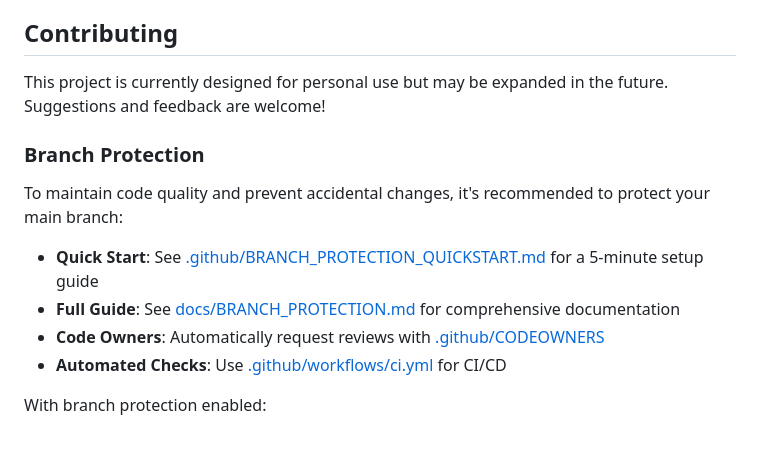
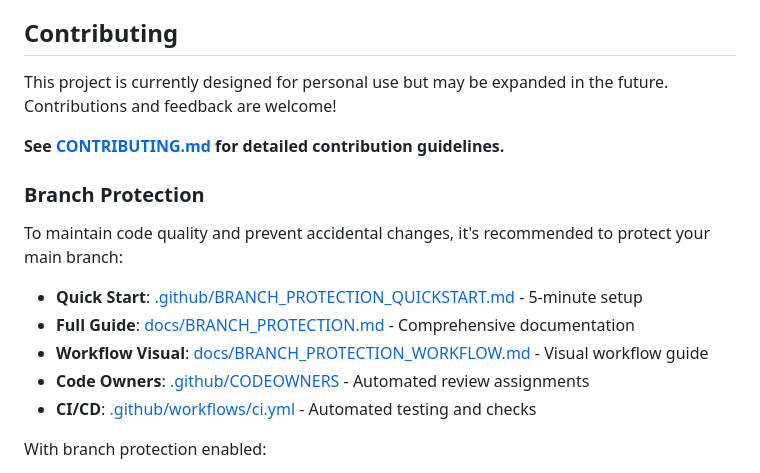
Before and after one commit to coreysreid/study-platform, a Markdown page: README.md, the part around the change. Rendered like a GitHub page; blank space fills up the shorter version.

Commit message:
Add CONTRIBUTING guide and workflow visualization
Co-authored-by: coreysreid <111491611+coreysreid@users.noreply.github.com>

```diff
--- a/README.md
+++ b/README.md
@@ -259,16 +259,19 @@ See `docs/PARAMETERIZED_CARDS_DESIGN.md` for full documentation and advanced exa
 
 ## Contributing
 
-This project is currently designed for personal use but may be expanded in the future. Suggestions and feedback are welcome!
+This project is currently designed for personal use but may be expanded in the future. Contributions and feedback are welcome!
+
+**See [CONTRIBUTING.md](CONTRIBUTING.md) for detailed contribution guidelines.**
 
 ### Branch Protection
 
 To maintain code quality and prevent accidental changes, it's recommended to protect your main branch:
 
-- **Quick Start**: See [.github/BRANCH_PROTECTION_QUICKSTART.md](.github/BRANCH_PROTECTION_QUICKSTART.md) for a 5-minute setup guide
-- **Full Guide**: See [docs/BRANCH_PROTECTION.md](docs/BRANCH_PROTECTION.md) for comprehensive documentation
-- **Code Owners**: Automatically request reviews with [.github/CODEOWNERS](.github/CODEOWNERS)
-- **Automated Checks**: Use [.github/workflows/ci.yml](.github/workflows/ci.yml) for CI/CD
+- **Quick Start**: [.github/BRANCH_PROTECTION_QUICKSTART.md](.github/BRANCH_PROTECTION_QUICKSTART.md) - 5-minute setup
+- **Full Guide**: [docs/BRANCH_PROTECTION.md](docs/BRANCH_PROTECTION.md) - Comprehensive documentation
+- **Workflow Visual**: [docs/BRANCH_PROTECTION_WORKFLOW.md](docs/BRANCH_PROTECTION_WORKFLOW.md) - Visual workflow guide
+- **Code Owners**: [.github/CODEOWNERS](.github/CODEOWNERS) - Automated review assignments
+- **CI/CD**: [.github/workflows/ci.yml](.github/workflows/ci.yml) - Automated testing and checks
 
 With branch protection enabled:
 1. All changes must go through Pull Requests
```
Also changed, not shown: CONTRIBUTING.md (added, +218 -0 lines), docs/BRANCH_PROTECTION_WORKFLOW.md (added, +281 -0 lines).
